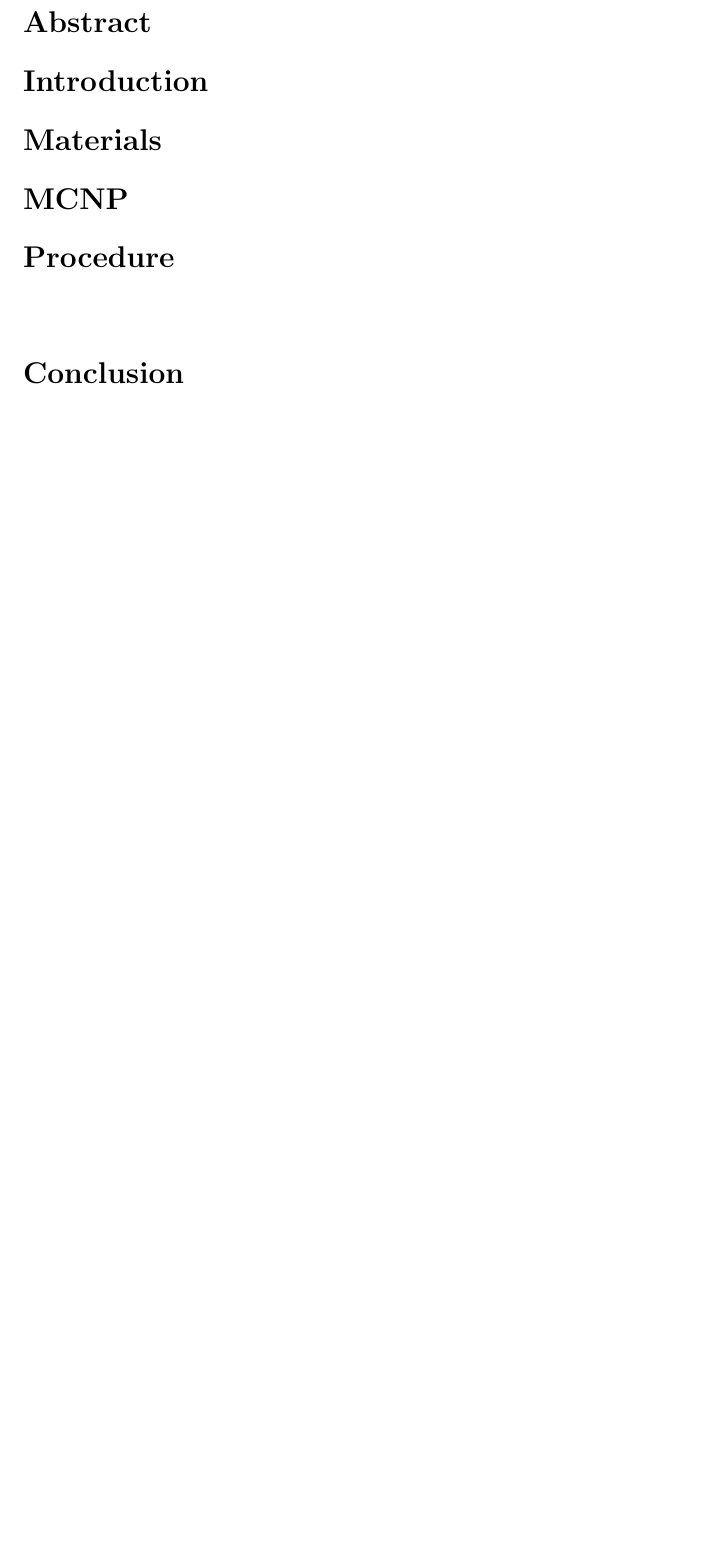
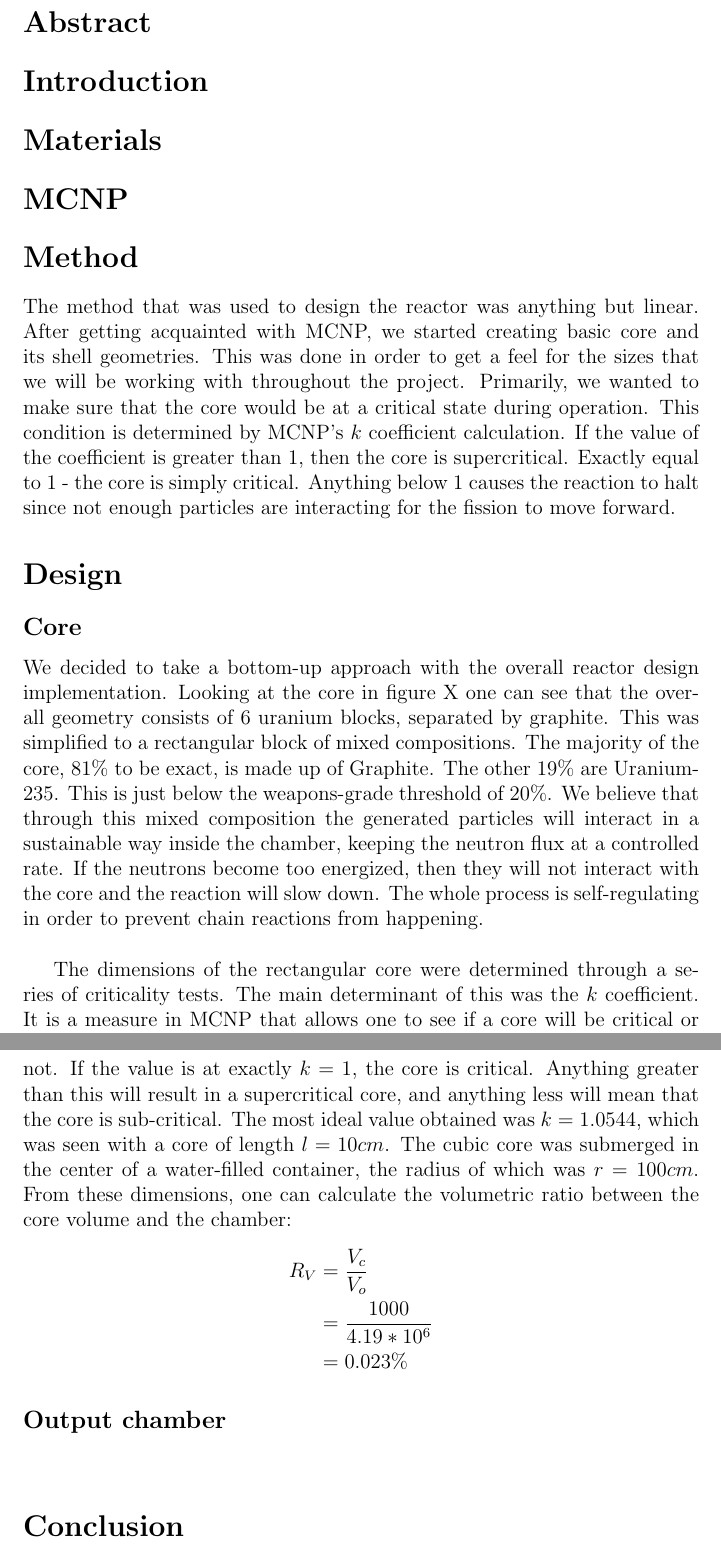
Before and after one commit to ivanempire/mqpreport, a LaTeX document (Report.tex, which reads sections/Design.tex, sections/Method.tex, sections/Procedure.tex): part of the page before the commit and two parts of pages 1 and 2 of 2 after it, the two joined at a grey line, cut so that both start at the same text, the shorter picture padded with empty space. Compiled offline with pdfLaTeX.

Commit message:
Some refactoring

```diff
--- a/Report.tex
+++ b/Report.tex
@@ -1,5 +1,5 @@
 \documentclass[12pt,a4paper]{report}
-
+\usepackage{amsmath}
 \begin{document}
 \input{sections/Abstract.tex}
 \input{sections/Introduction.tex}
--- /dev/null
+++ b/sections/Design.tex
@@ -0,0 +1,13 @@
+\section*{Design}
+\subsection*{Core}
+\indent We decided to take a bottom-up approach with the overall reactor design implementation. Looking at the core in figure X
+%HERE
+one can see that the overall geometry consists of 6 uranium blocks, separated by graphite. This was simplified to a rectangular block of mixed compositions. The majority of the core, 81\% to be exact, is made up of Graphite. The other 19\% are Uranium-235. This is just below the weapons-grade threshold of 20\%. We believe that through this mixed composition the generated particles will interact in a sustainable way inside the chamber, keeping the neutron flux at a controlled rate. If the neutrons become too energized, then they will not interact with the core and the reaction will slow down. The whole process is self-regulating in order to prevent chain reactions from happening.\\
+\newline
+\indent The dimensions of the rectangular core were determined through a series of criticality tests. The main determinant of this was the $k$ coefficient. It is a measure in MCNP that allows one to see if a core will be critical or not. If the value is at exactly $k=1$, the core is critical. Anything greater than this will result in a supercritical core, and anything less will mean that the core is sub-critical. The most ideal value obtained was $k=1.0544$, which was seen with a core of length $l=10cm$. The cubic core was submerged in the center of a water-filled container, the radius of which was $r=100cm$. From these dimensions, one can calculate the volumetric ratio between the core volume and the chamber:
+\begin{align*}
+R_{V} &= \frac{V_c}{V_o}\\
+&= \frac{1000}{4.19*10^6}\\
+&= 0.023\%
+\end{align*}
+\subsection*{Output chamber}
--- /dev/null
+++ b/sections/Method.tex
@@ -0,0 +1,2 @@
+\section*{Method}
+The method that was used to design the reactor was anything but linear. After getting acquainted with MCNP, we started creating basic core and its shell geometries. This was done in order to get a feel for the sizes that we will be working with throughout the project. Primarily, we wanted to make sure that the core would be at a critical state during operation. This condition is determined by MCNP's $k$ coefficient calculation. If the value of the coefficient is greater than 1, then the core is supercritical. Exactly equal to 1 - the core is simply critical. Anything below 1 causes the reaction to halt since not enough particles are interacting for the fission to move forward.
--- a/sections/Procedure.tex
+++ /dev/null
@@ -1 +0,0 @@
-\section*{Procedure}
```
Also changed, not shown: Report.tex (3 more changed lines).
